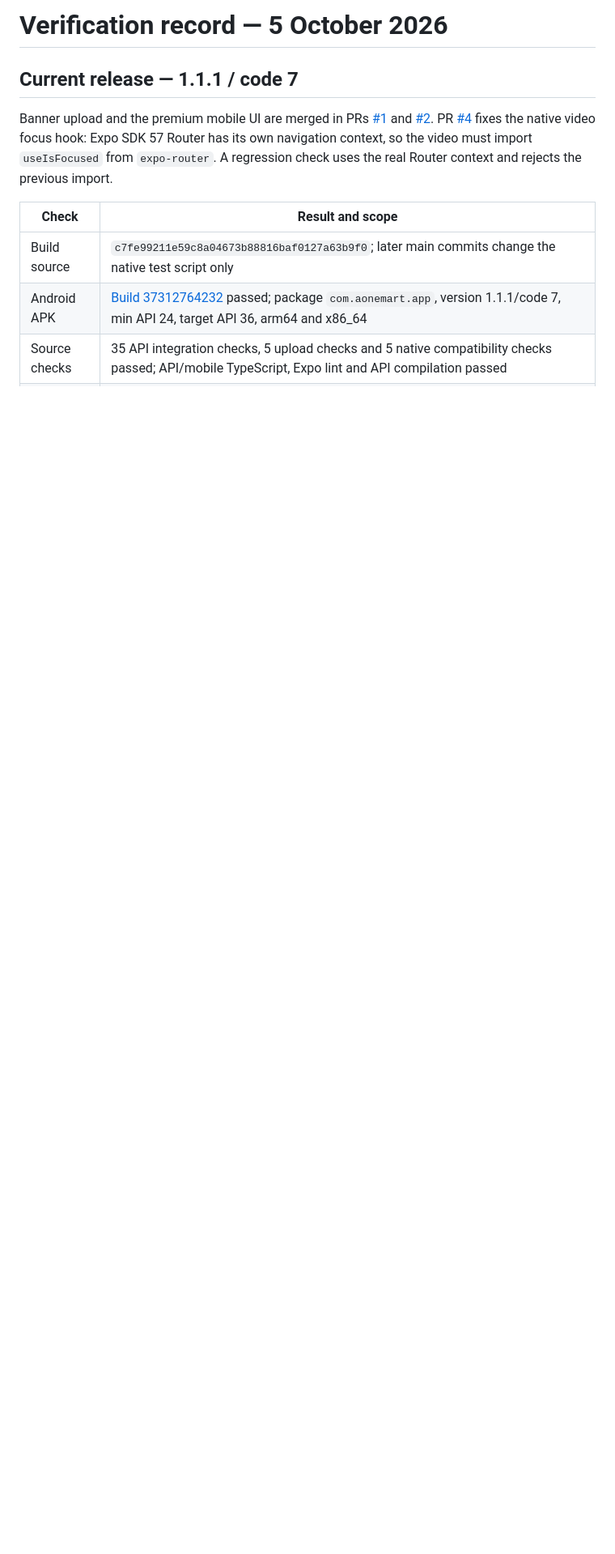
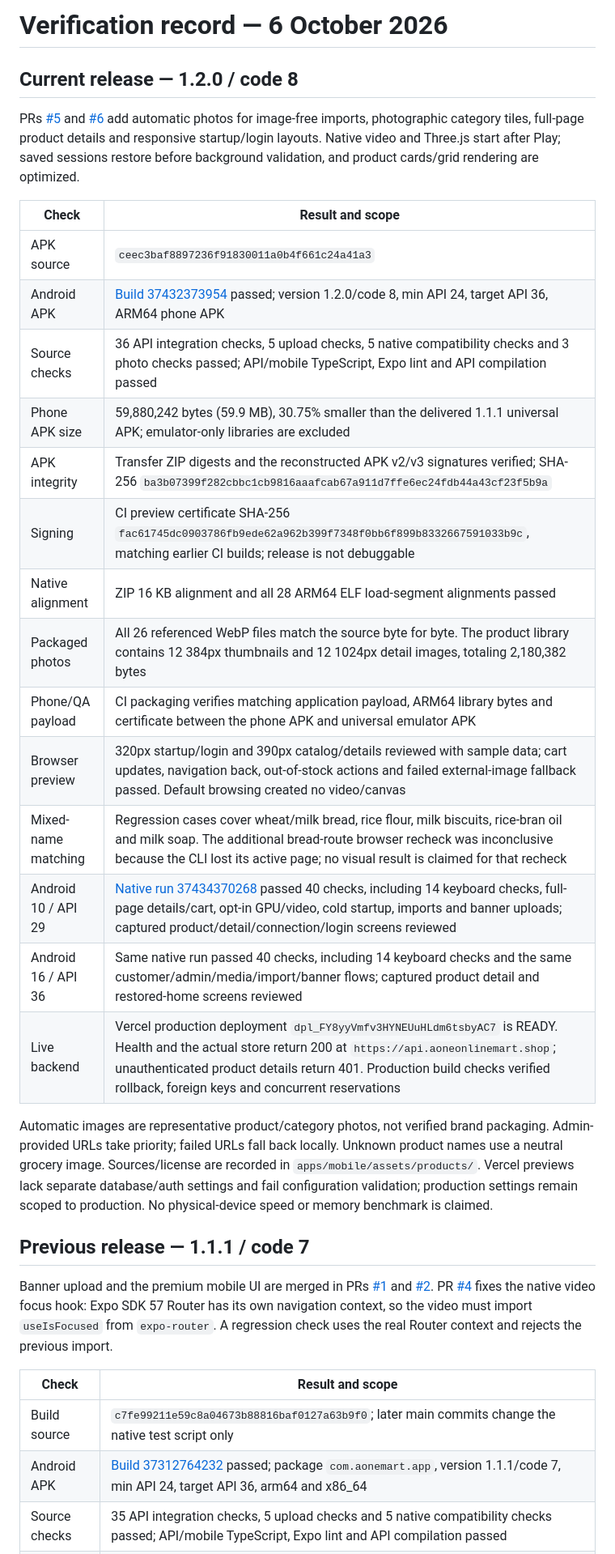
Before and after one commit to mohitchoyal2002/Aone-mart-app, a Markdown page: docs/verification.md, the part around the change. Shown at 81% size. GitHub-like rendering; blank space fills up the shorter version.

```diff
--- a/docs/verification.md
+++ b/docs/verification.md
@@ -1,6 +1,29 @@
-# Verification record — 5 October 2026
+# Verification record — 6 October 2026
 
-## Current release — 1.1.1 / code 7
+## Current release — 1.2.0 / code 8
+
+PRs [#5](https://github.com/mohitchoyal2002/Aone-mart-app/pull/5) and [#6](https://github.com/mohitchoyal2002/Aone-mart-app/pull/6) add automatic photos for image-free imports, photographic category tiles, full-page product details and responsive startup/login layouts. Native video and Three.js start after Play; saved sessions restore before background validation, and product cards/grid rendering are optimized.
+
+| Check | Result and scope |
+| --- | --- |
+| APK source | `ceec3baf8897236f91830011a0b4f661c24a41a3` |
+| Android APK | [Build 37432373954](https://github.com/mohitchoyal2002/Aone-mart-app/actions/runs/37432373954) passed; version 1.2.0/code 8, min API 24, target API 36, ARM64 phone APK |
+| Source checks | 36 API integration checks, 5 upload checks, 5 native compatibility checks and 3 photo checks passed; API/mobile TypeScript, Expo lint and API compilation passed |
+| Phone APK size | 59,880,242 bytes (59.9 MB), 30.75% smaller than the delivered 1.1.1 universal APK; emulator-only libraries are excluded |
+| APK integrity | Transfer ZIP digests and the reconstructed APK v2/v3 signatures verified; SHA-256 `ba3b07399f282cbbc1cb9816aaafcab67a911d7ffe6ec24fdb44a43cf23f5b9a` |
+| Signing | CI preview certificate SHA-256 `fac61745dc0903786fb9ede62a962b399f7348f0bb6f899b8332667591033b9c`, matching earlier CI builds; release is not debuggable |
+| Native alignment | ZIP 16 KB alignment and all 28 ARM64 ELF load-segment alignments passed |
+| Packaged photos | All 26 referenced WebP files match the source byte for byte. The product library contains 12 384px thumbnails and 12 1024px detail images, totaling 2,180,382 bytes |
+| Phone/QA payload | CI packaging verifies matching application payload, ARM64 library bytes and certificate between the phone APK and universal emulator APK |
+| Browser preview | 320px startup/login and 390px catalog/details reviewed with sample data; cart updates, navigation back, out-of-stock actions and failed external-image fallback passed. Default browsing created no video/canvas |
+| Mixed-name matching | Regression cases cover wheat/milk bread, rice flour, milk biscuits, rice-bran oil and milk soap. The additional bread-route browser recheck was inconclusive because the CLI lost its active page; no visual result is claimed for that recheck |
+| Android 10 / API 29 | [Native run 37434370268](https://github.com/mohitchoyal2002/Aone-mart-app/actions/runs/37434370268) passed 40 checks, including 14 keyboard checks, full-page details/cart, opt-in GPU/video, cold startup, imports and banner uploads; captured product/detail/connection/login screens reviewed |
+| Android 16 / API 36 | Same native run passed 40 checks, including 14 keyboard checks and the same customer/admin/media/import/banner flows; captured product detail and restored-home screens reviewed |
+| Live backend | Vercel production deployment `dpl_FY8yyVmfv3HYNEUuHLdm6tsbyAC7` is READY. Health and the actual store return 200 at `https://api.aoneonlinemart.shop`; unauthenticated product details return 401. Production build checks verified rollback, foreign keys and concurrent reservations |
+
+Automatic images are representative product/category photos, not verified brand packaging. Admin-provided URLs take priority; failed URLs fall back locally. Unknown product names use a neutral grocery image. Sources/license are recorded in `apps/mobile/assets/products/`. Vercel previews lack separate database/auth settings and fail configuration validation; production settings remain scoped to production. No physical-device speed or memory benchmark is claimed.
+
+## Previous release — 1.1.1 / code 7
 
 Banner upload and the premium mobile UI are merged in PRs [#1](https://github.com/mohitchoyal2002/Aone-mart-app/pull/1) and [#2](https://github.com/mohitchoyal2002/Aone-mart-app/pull/2). PR [#4](https://github.com/mohitchoyal2002/Aone-mart-app/pull/4) fixes the native video focus hook: Expo SDK 57 Router has its own navigation context, so the video must import `useIsFocused` from `expo-router`. A regression check uses the real Router context and rejects the previous import.
 
```
Also changed, not shown: README.md (+4 -4 lines).
